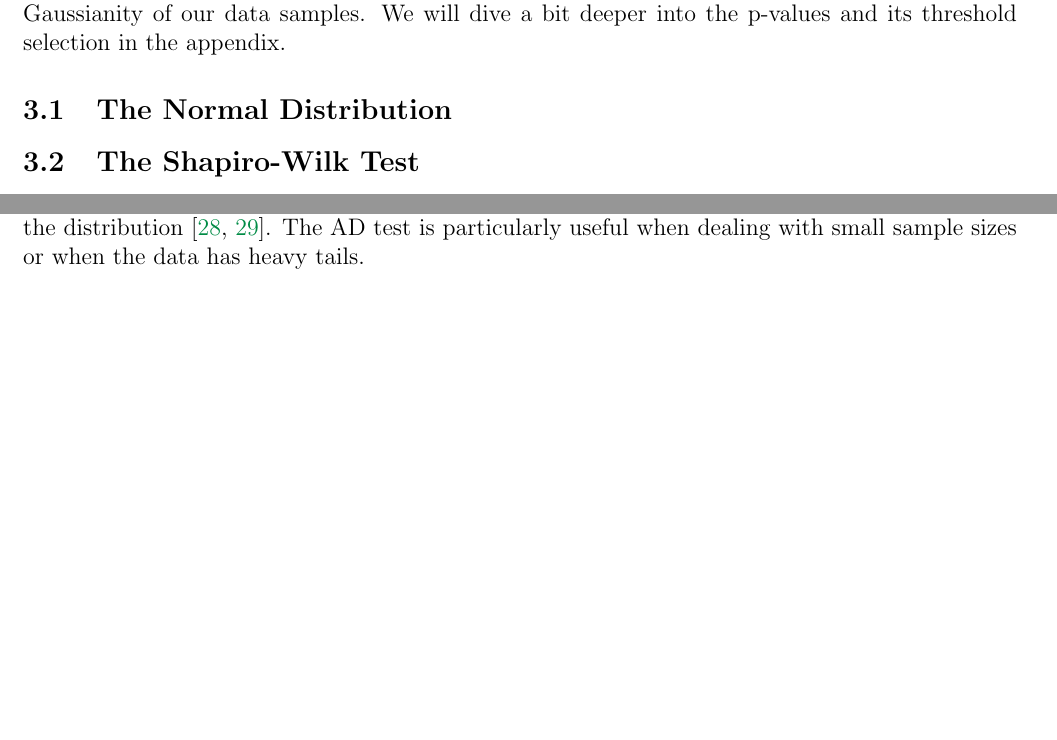
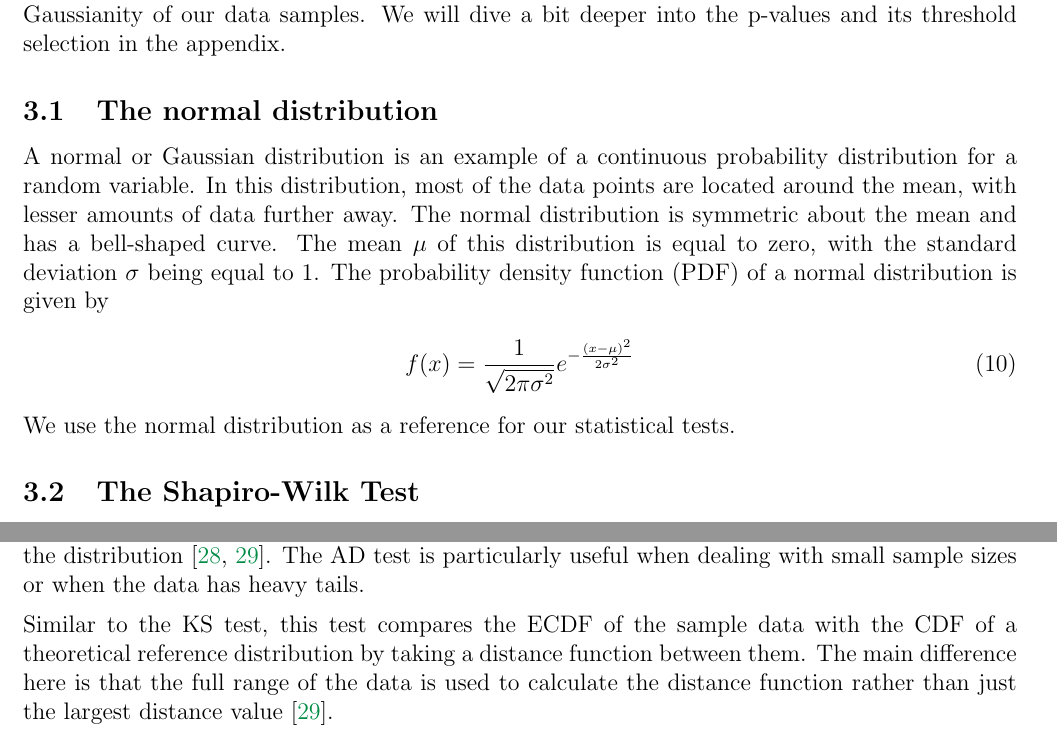
Before and after one commit to ashishmathew0297/gwpy-experiments, a LaTeX document (report/main.tex): two parts of pages 10 and 12 of 15, joined at a grey line, cut so that both start at the same text, the shorter picture padded with empty space. Compiled offline with pdfLaTeX.

Commit message:
Report: Anderson Darling test paused. Explanation of the Normal Distribution begun

```diff
--- a/report/main.tex
+++ b/report/main.tex
@@ -303,7 +312,19 @@ Our main objective is to determine the Gaussianity of time series data obtained
 \medskip
 \noindent The \texttt{scipy.stats} package contains dedicated functions that can be used to perform these tests efficiently. The methods in this package not only calculate the relevant statistic but also return the p-value associated with it. We will be focusing on the p-values obtained to determine the Gaussianity of our data samples. We will dive a bit deeper into the p-values and its threshold selection in the appendix.
 
-\subsection{The Normal Distribution}
+\subsection{The normal distribution}\label{NormalDistribution}
+
+A normal or Gaussian distribution is an example of a continuous probability distribution for a random variable. In this distribution, most of the data points are located around the mean, with lesser amounts of data further away. The normal distribution is symmetric about the mean and has a bell-shaped curve. The mean $\mu$ of this distribution is equal to zero, with the standard deviation $\sigma$ being equal to 1. The probability density function (PDF) of a normal distribution is given by
+
+\begin{equation}
+    f(x) = \frac{1}{\sqrt{2 \pi \sigma^2}} e^{-\frac{(x - \mu)^2}{2 \sigma^2}}
+    \label{eq:normal_distribution}
+\end{equation}
+
+\medskip
+\noindent We use the normal distribution as a reference for our statistical tests.
+
+
 \subsection{The Shapiro-Wilk Test}\label{ShapiroWilk}
 
 The Shapiro-Wilk test is a parametric test, meaning that it assumes the data follows a specific distribution. The null hypothesis in this case is that the sample data is normally distributed. The original research paper \cite{Shapiro1965} does a good job of explaining how this test works. The idea is to calculate a test statistic $W$ based on the ratio of the best estimate of the sample data's variance to its actual variance.
@@ -365,6 +386,9 @@ The Kolmogorov-Smirnov (KS) test is a non-parametric test, originally proposed i
 \subsection{The Anderson Darling test}\label{AndersonDarling}
 
 The Anderson-Darling (AD) test is a goodness-of-fit test used to determine whether a sample of data is drawn from a specific distribution, most commonly a normal distribution. It is a modification of the Kolmogorov-Smirnov test with more sensitivity to differences in the tails of the distribution \cite{guthrie_nistsematech_2020, Michael_2025_statsref}. The AD test is particularly useful when dealing with small sample sizes or when the data has heavy tails.
+
+\medskip
+\noindent Similar to the KS test, this test compares the ECDF of the sample data with the CDF of a theoretical reference distribution by taking a distance function between them. The main difference here is that the full range of the data is used to calculate the distance function rather than just the largest distance value \cite{Michael_2025_statsref}.
 
 % Cramer-Von Mises test
 % KL- Divergence
```
Also changed, not shown: report/main.pdf, report/main.tex (13 more changed lines).
